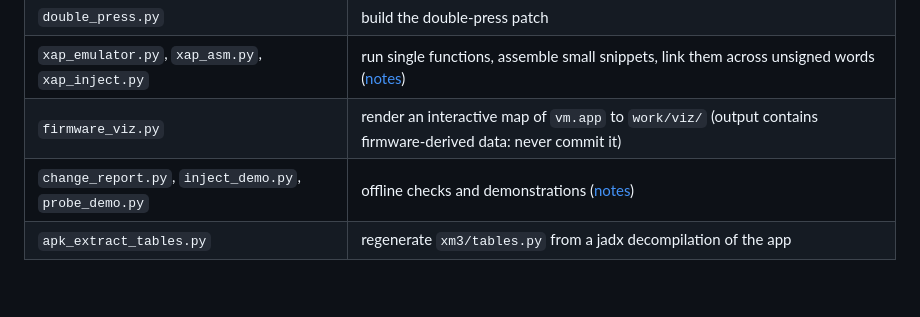
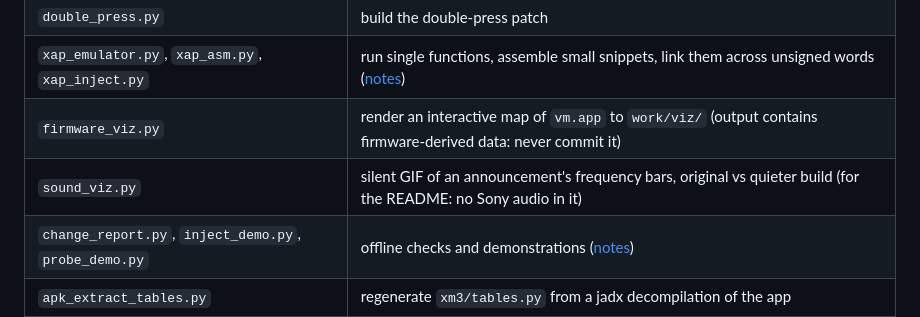
Before and after one commit to ArnaudSaison/wh-1000xm3-tweaks, a Markdown page: AGENTS.md, the part around the change. Rendered like a GitHub page; blank space fills up the shorter version.

```diff
--- a/AGENTS.md
+++ b/AGENTS.md
@@ -123,6 +123,7 @@ CSR8675 SPI debug port ([csr-spi-ftdi](https://github.com/lorf/csr-spi-ftdi) + B
 | `double_press.py` | build the double-press patch |
 | `xap_emulator.py`, `xap_asm.py`, `xap_inject.py` | run single functions, assemble small snippets, link them across unsigned words ([notes](docs/emulator.md)) |
 | `firmware_viz.py` | render an interactive map of `vm.app` to `work/viz/` (output contains firmware-derived data: never commit it) |
+| `sound_viz.py` | silent GIF of an announcement's frequency bars, original vs quieter build (for the README: no Sony audio in it) |
 | `change_report.py`, `inject_demo.py`, `probe_demo.py` | offline checks and demonstrations ([notes](docs/change-analysis.md)) |
 | `apk_extract_tables.py` | regenerate `xm3/tables.py` from a jadx decompilation of the app |
 | `btsnoop_mdr.py` | decode MDR and GAIA traffic from an Android HCI snoop log |
```
Also changed, not shown: README.md (+2 -0 lines), docs/images/announcement-quieter.gif (added), 1 other file.
